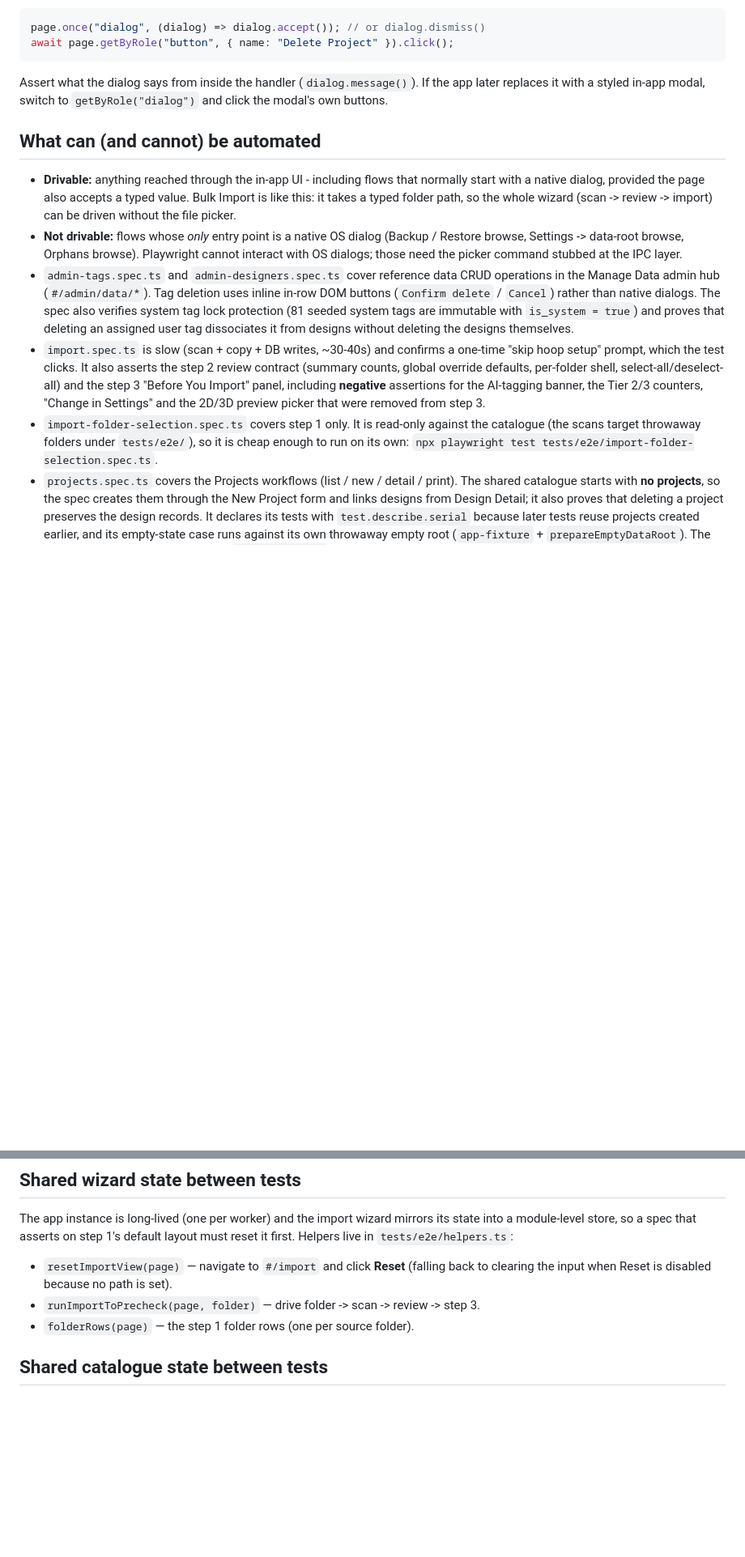
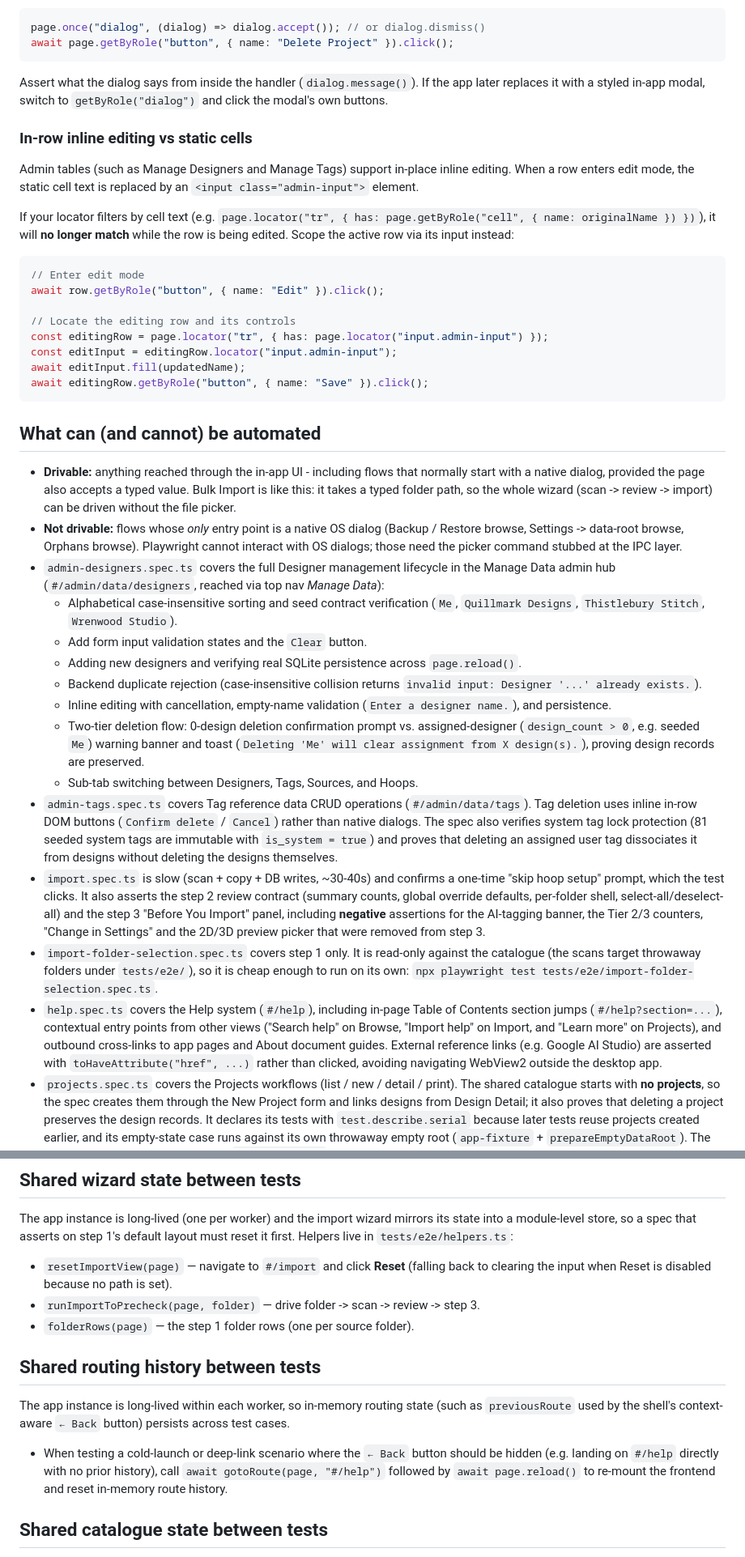
Before and after one commit to JulieStenning/Rust-Embroidery-Catalogue, a Markdown page: docs/Help for Developers/e2e testing guide.md, 2 parts joined by grey strips. Shown at 81% size. Rendered like a GitHub page; blank space fills up the shorter version.

Commit message:
updated for designers, tags and help playwright tests

````diff
--- a/docs/Help for Developers/e2e testing guide.md
+++ b/docs/Help for Developers/e2e testing guide.md
@@ -219,6 +219,27 @@ Assert what the dialog says from inside the handler (`dialog.message()`). If the
 later replaces it with a styled in-app modal, switch to `getByRole("dialog")` and click
 the modal's own buttons.
 
+### In-row inline editing vs static cells
+
+Admin tables (such as Manage Designers and Manage Tags) support in-place inline
+editing. When a row enters edit mode, the static cell text is replaced by an
+`<input class="admin-input">` element.
+
+If your locator filters by cell text (e.g. `page.locator("tr", { has: page.getByRole("cell", { name: originalName }) })`),
+it will **no longer match** while the row is being edited. Scope the active row
+via its input instead:
+
+```ts
+// Enter edit mode
+await row.getByRole("button", { name: "Edit" }).click();
+
+// Locate the editing row and its controls
+const editingRow = page.locator("tr", { has: page.locator("input.admin-input") });
+const editInput = editingRow.locator("input.admin-input");
+await editInput.fill(updatedName);
+await editingRow.getByRole("button", { name: "Save" }).click();
+```
+
 ## What can (and cannot) be automated
 
 - **Drivable:** anything reached through the in-app UI - including flows that
@@ -229,12 +250,23 @@ the modal's own buttons.
   (Backup / Restore browse, Settings -> data-root browse, Orphans browse).
   Playwright cannot interact with OS dialogs; those need the picker command
   stubbed at the IPC layer.
-- `admin-tags.spec.ts` and `admin-designers.spec.ts` cover reference data CRUD
-  operations in the Manage Data admin hub (`#/admin/data/*`). Tag deletion uses
-  inline in-row DOM buttons (`Confirm delete` / `Cancel`) rather than native
-  dialogs. The spec also verifies system tag lock protection (81 seeded system
-  tags are immutable with `is_system = true`) and proves that deleting an assigned
-  user tag dissociates it from designs without deleting the designs themselves.
+- `admin-designers.spec.ts` covers the full Designer management lifecycle in the
+  Manage Data admin hub (`#/admin/data/designers`, reached via top nav *Manage Data*):
+  - Alphabetical case-insensitive sorting and seed contract verification (`Me`,
+    `Quillmark Designs`, `Thistlebury Stitch`, `Wrenwood Studio`).
+  - Add form input validation states and the `Clear` button.
+  - Adding new designers and verifying real SQLite persistence across `page.reload()`.
+  - Backend duplicate rejection (case-insensitive collision returns `invalid input: Designer '...' already exists.`).
+  - Inline editing with cancellation, empty-name validation (`Enter a designer name.`), and persistence.
+  - Two-tier deletion flow: 0-design deletion confirmation prompt vs. assigned-designer
+    (`design_count > 0`, e.g. seeded `Me`) warning banner and toast (`Deleting 'Me' will clear assignment from X design(s).`),
+    proving design records are preserved.
+  - Sub-tab switching between Designers, Tags, Sources, and Hoops.
+- `admin-tags.spec.ts` covers Tag reference data CRUD operations (`#/admin/data/tags`).
+  Tag deletion uses inline in-row DOM buttons (`Confirm delete` / `Cancel`) rather
+  than native dialogs. The spec also verifies system tag lock protection (81 seeded
+  system tags are immutable with `is_system = true`) and proves that deleting an
+  assigned user tag dissociates it from designs without deleting the designs themselves.
 - `import.spec.ts` is slow (scan + copy + DB writes, ~30-40s) and confirms a
   one-time "skip hoop setup" prompt, which the test clicks. It also asserts the
   step 2 review contract (summary counts, global override defaults, per-folder shell,
@@ -245,6 +277,13 @@ the modal's own buttons.
   catalogue (the scans target throwaway folders under `tests/e2e/`), so it is cheap
   enough to run on its own:
   `npx playwright test tests/e2e/import-folder-selection.spec.ts`.
+- `help.spec.ts` covers the Help system (`#/help`), including in-page Table of
+  Contents section jumps (`#/help?section=...`), contextual entry points from
+  other views ("Search help" on Browse, "Import help" on Import, and "Learn more"
+  on Projects), and outbound cross-links to app pages and About document guides.
+  External reference links (e.g. Google AI Studio) are asserted with
+  `toHaveAttribute("href", ...)` rather than clicked, avoiding navigating WebView2
+  outside the desktop app.
 - `projects.spec.ts` covers the Projects workflows (list / new / detail / print). The
   shared catalogue starts with **no projects**, so the spec creates them through the New
   Project form and links designs from Design Detail; it also proves that deleting a
@@ -264,6 +303,17 @@ it first. Helpers live in `tests/e2e/helpers.ts`:
   clearing the input when Reset is disabled because no path is set).
 - `runImportToPrecheck(page, folder)` — drive folder -> scan -> review -> step 3.
 - `folderRows(page)` — the step 1 folder rows (one per source folder).
+
+## Shared routing history between tests
+
+The app instance is long-lived within each worker, so in-memory routing state
+(such as `previousRoute` used by the shell's context-aware `← Back` button)
+persists across test cases.
+
+- When testing a cold-launch or deep-link scenario where the `← Back` button
+  should be hidden (e.g. landing on `#/help` directly with no prior history),
+  call `await gotoRoute(page, "#/help")` followed by `await page.reload()` to
+  re-mount the frontend and reset in-memory route history.
 
 ## Shared catalogue state between tests
 
````
